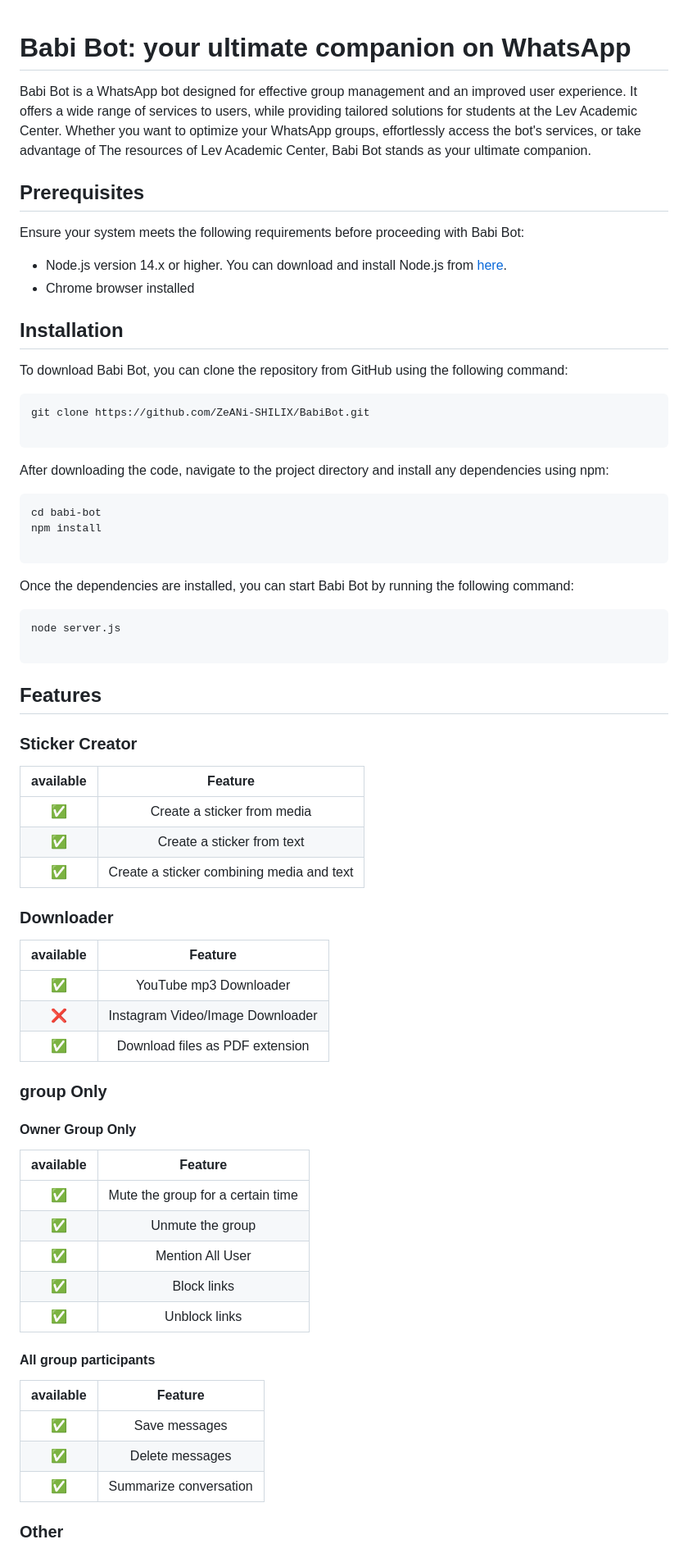
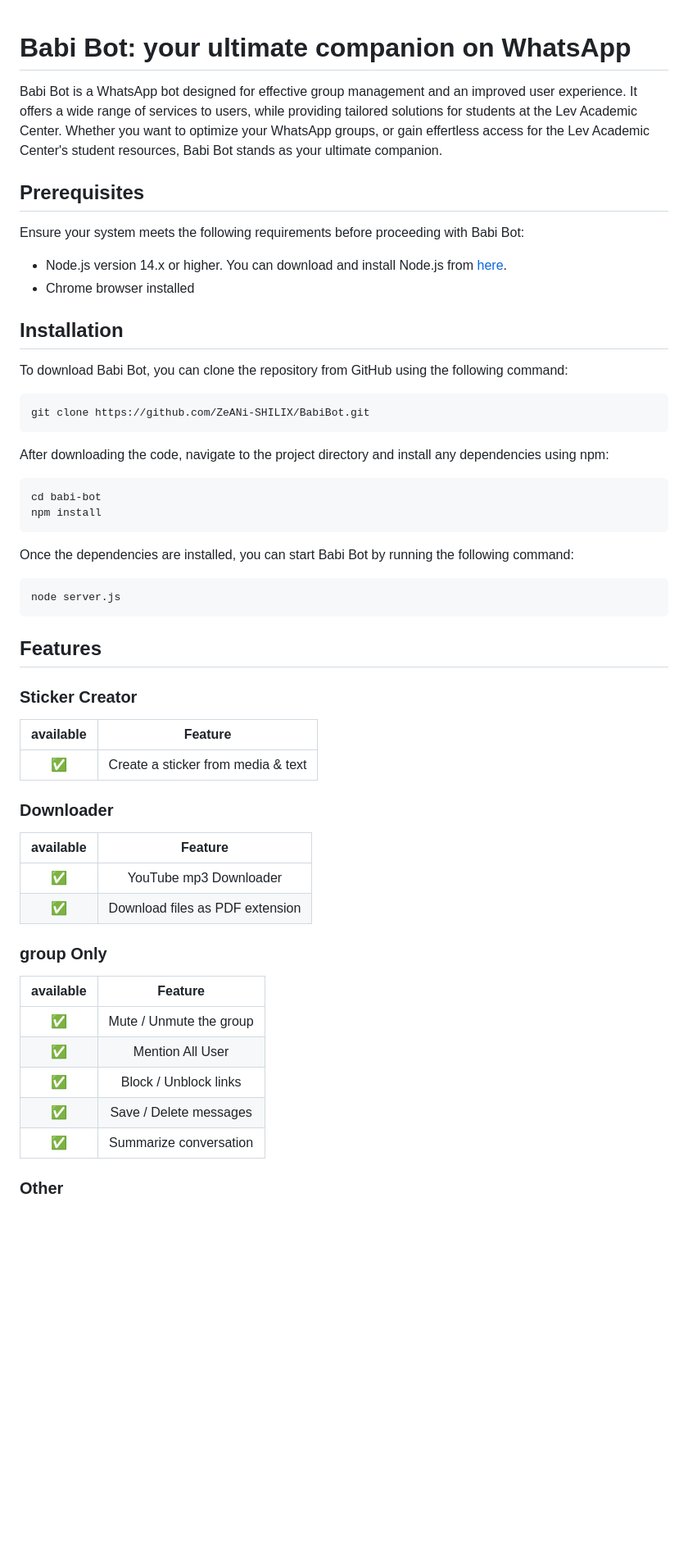
Before and after one commit to ZeANi-SHILIX/BabiBot, a Markdown page: README.md, the part around one of its changes. Shown at 82% size. Drawn GitHub-style; blank space fills up the shorter version.

````diff
--- a/README.md
+++ b/README.md
@@ -1,7 +1,6 @@
-
 # Babi Bot: your ultimate companion on WhatsApp
 
-Babi Bot is a WhatsApp bot designed for effective group management and an improved user experience. It offers a wide range of services to users, while providing tailored solutions for students at the Lev Academic Center. Whether you want to optimize your WhatsApp groups, effortlessly access the bot's services, or take advantage of The resources of Lev Academic Center, Babi Bot stands as your ultimate companion.
+Babi Bot is a WhatsApp bot designed for effective group management and an improved user experience. It offers a wide range of services to users, while providing tailored solutions for students at the Lev Academic Center. Whether you want to optimize your WhatsApp groups, or gain effertless access for the Lev Academic Center's student resources, Babi Bot stands as your ultimate companion.
 
 
 ## Prerequisites
@@ -18,21 +17,21 @@ To download Babi Bot, you can clone the repository from GitHub using the followi
 
 ```bash
 git clone https://github.com/ZeANi-SHILIX/BabiBot.git
+```
 
-```
+
 After downloading the code, navigate to the project directory and install any dependencies using npm:
 
 ```bash
 cd babi-bot
 npm install
+```
 
-```
 
 Once the dependencies are installed, you can start Babi Bot by running the following command:
 
 ```bash
 node server.js
-
 ```
 
 
@@ -42,36 +41,25 @@ node server.js
 
 | available |                Feature           |
 | :-----------: | :--------------------------------:|
-|       ✅       | Create a sticker from media               |
-|       ✅       | Create a sticker from text                |
-|       ✅       | Create a sticker combining media and text |
+|       ✅       | Create a sticker from media & text |
+
 
 ### Downloader
 
 | available |                     Feature                |
 | :------------: | :---------------------------------------------: |
-|       ✅        |   YouTube mp3 Downloader                    |
-|       ❌        |   Instagram Video/Image Downloader         |
-|       ✅        |   Download files as PDF extension                    |
+|       ✅        |   YouTube mp3 Downloader           |
+|       ✅        |   Download files as PDF extension |
 
 ### group Only
 
-#### Owner Group Only
 
 |   available |              Feature                |
 | :------------: | :---------------------------------------------: |
-|       ✅        |  Mute the group for a certain time    |
-|       ✅        |  Unmute the group                     |
+|       ✅        |  Mute / Unmute the group   |
 |       ✅        |  Mention All User |
-|       ✅        |  Block links                           |
-|       ✅        |  Unblock links                           |
-
-#### All group participants
-
-|   available |              Feature                |
-| :------------: | :---------------------------------------------: |
-|       ✅        |   Save messages                      |
-|       ✅        |   Delete messages                    |
+|       ✅        |  Block / Unblock links    |
+|       ✅        |   Save / Delete messages             |
 |       ✅        |   Summarize conversation             |
 
 ### Other
````
Also changed, not shown: other parts of README.md (+9 -11 lines).
